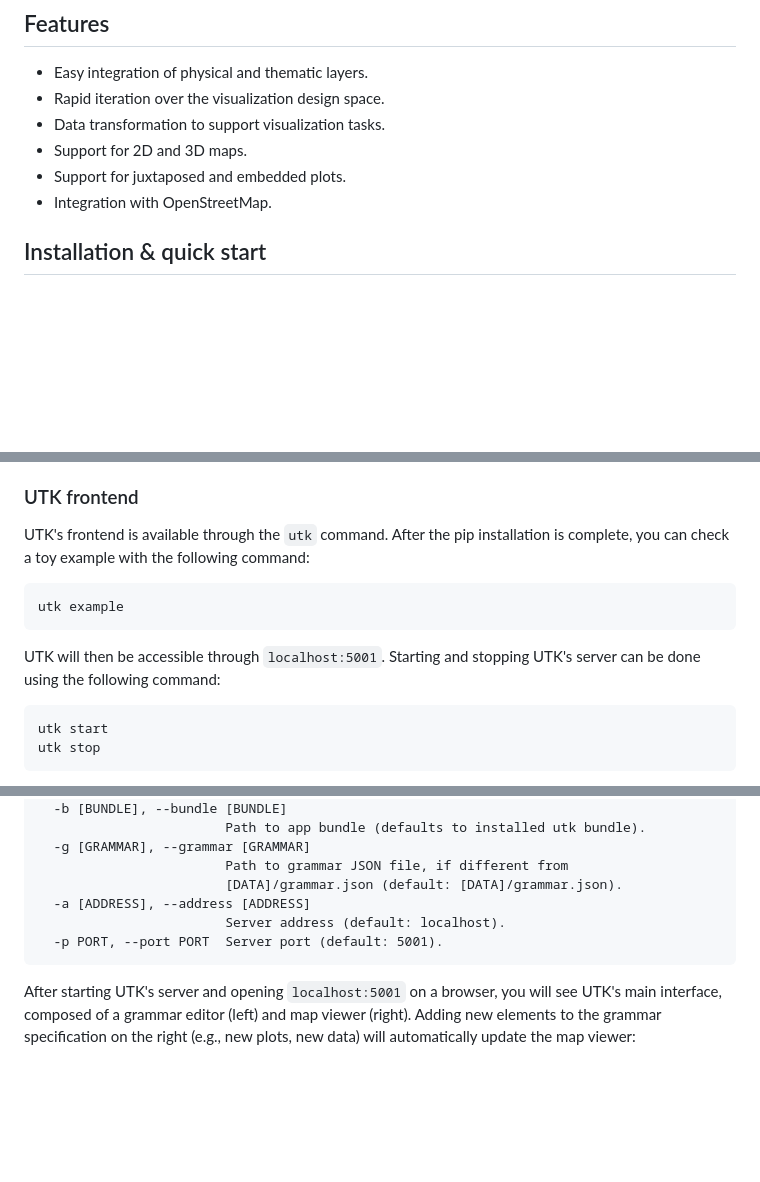
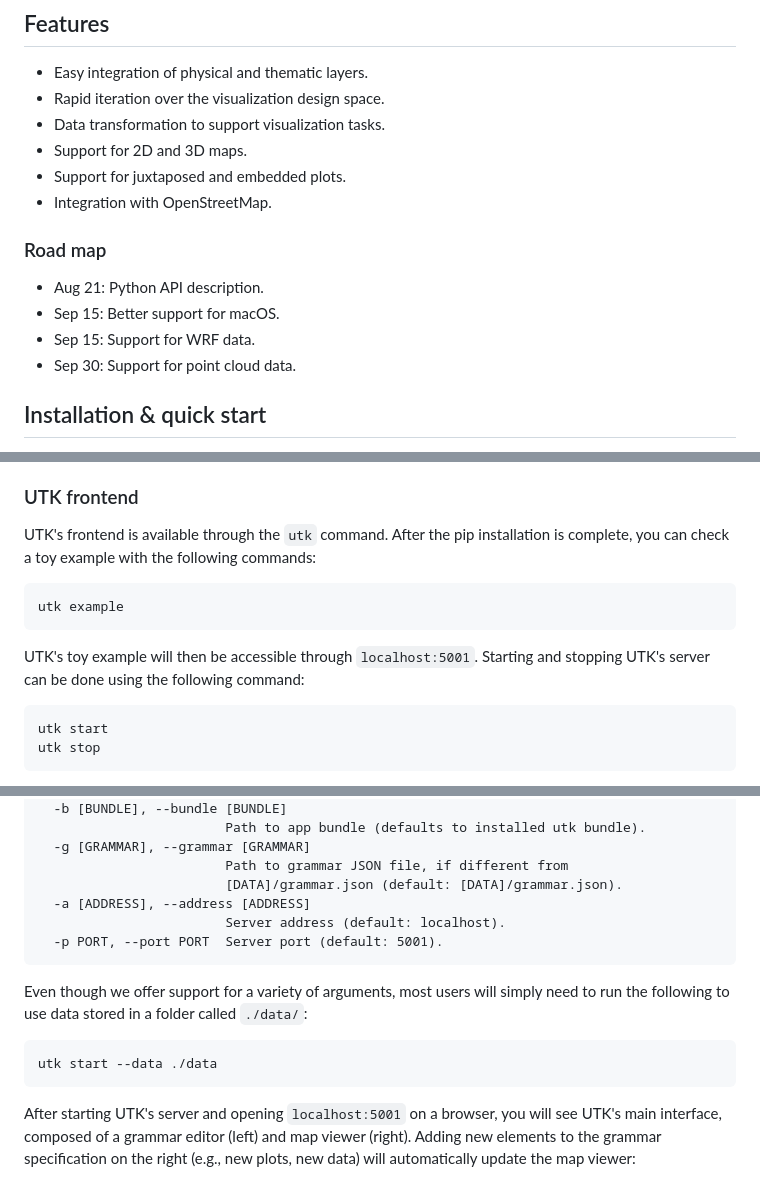
Before and after one commit to urban-toolkit/utk, a Markdown page: README.md, 3 parts joined by grey strips. Rendered like a GitHub page; blank space fills up the shorter version.

````diff
--- a/README.md
+++ b/README.md
@@ -25,6 +25,12 @@ IEEE Transactions on Visualization and Computer Graphics (Accepted, to appear)
 - Support for 2D and 3D maps.
 - Support for juxtaposed and embedded plots.
 - Integration with OpenStreetMap.
+
+### Road map
+- Aug 21: Python API description.
+- Sep 15: Better support for macOS.
+- Sep 15: Support for WRF data.
+- Sep 30: Support for point cloud data.
 
 ## Installation & quick start
 
@@ -55,13 +61,13 @@ This will create a new folder (``manhattan``) with the downloaded and parsed OSM
 
 ### UTK frontend
 
-UTK's frontend is available through the ``utk`` command. After the pip installation is complete, you can check a toy example with the following command:
+UTK's frontend is available through the ``utk`` command. After the pip installation is complete, you can check a toy example with the following commands:
 
 ```console
 utk example
 ```
 
-UTK will then be accessible through ``localhost:5001``. Starting and stopping UTK's server can be done using the following command:
+UTK's toy example will then be accessible through ``localhost:5001``. Starting and stopping UTK's server can be done using the following command:
 
 ```console
 utk start
@@ -95,6 +101,12 @@ optional arguments:
   -p PORT, --port PORT  Server port (default: 5001).
 ```
 
+Even though we offer support for a variety of arguments, most users will simply need to run the following to use data stored in a folder called ``./data/``:
+
+```console
+utk start --data ./data
+```
+
 After starting UTK's server and opening ``localhost:5001`` on a browser, you will see UTK's main interface, composed of a grammar editor (left) and map viewer (right). Adding new elements to the grammar specification on the right (e.g., new plots, new data) will automatically update the map viewer:
 
 ![UTK example](https://github.com/urban-toolkit/utk/blob/master/images/example.gif?raw=true)
````
